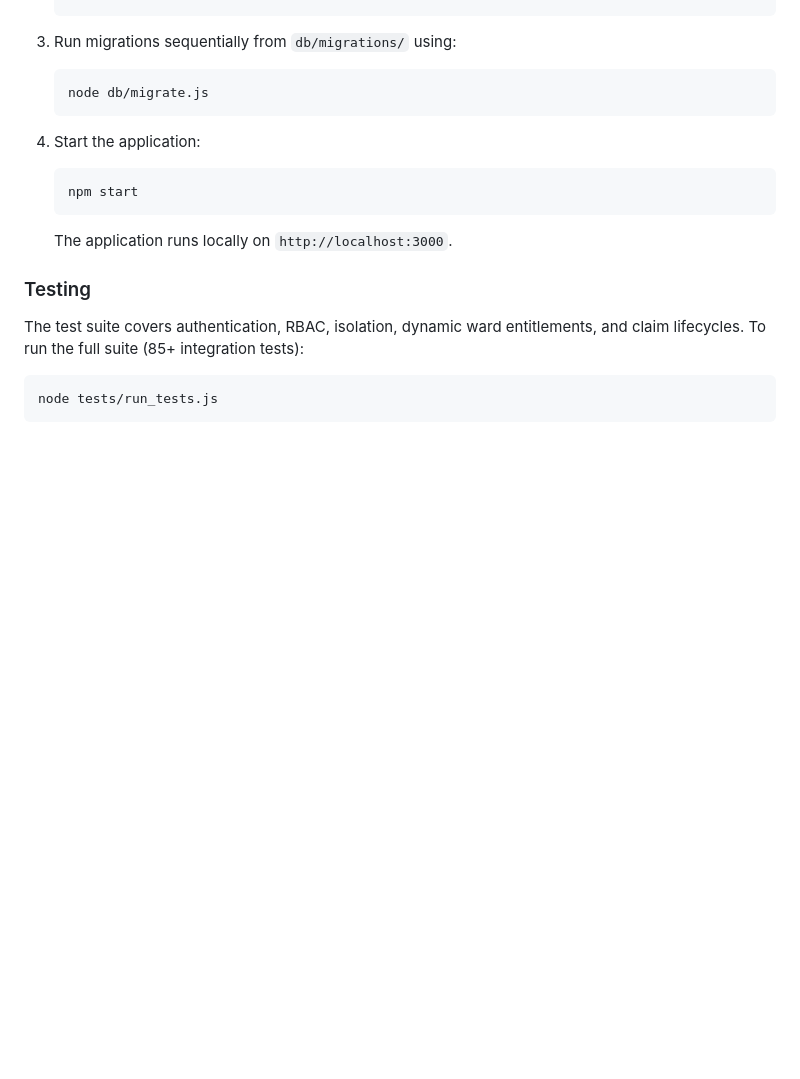
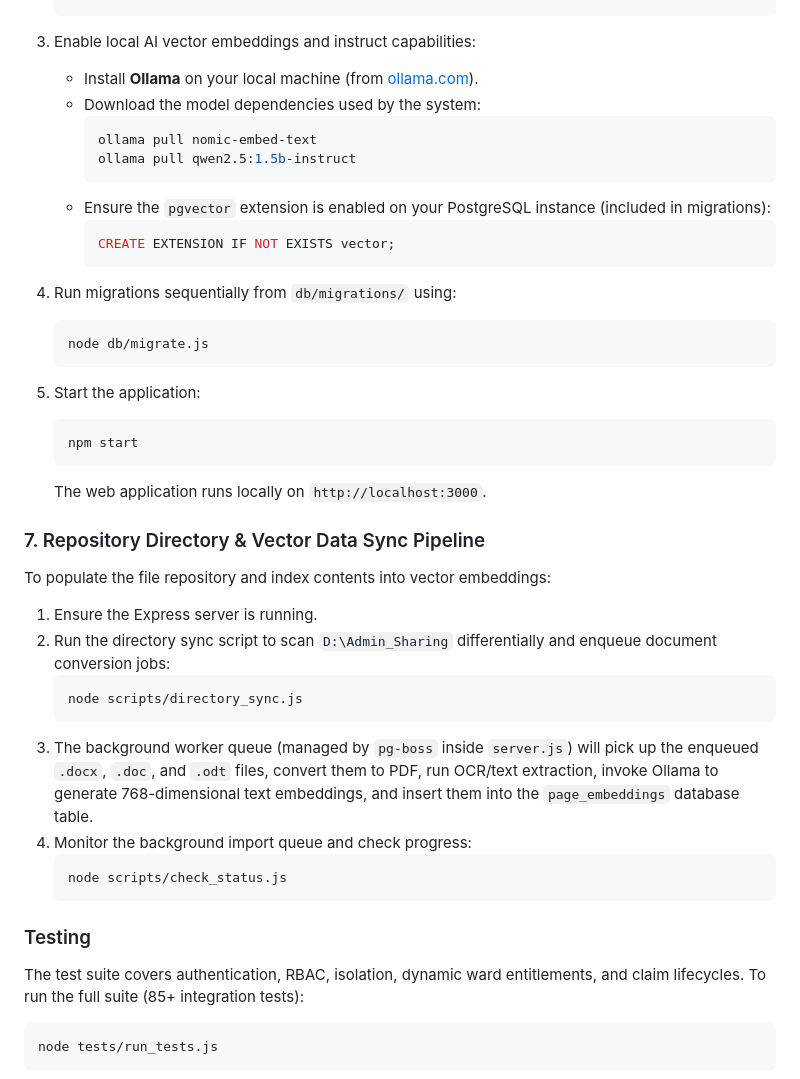
Before and after one commit to idhruv07/office-automation, a Markdown page: README.md, the part around the change. Rendered like a GitHub page; blank space fills up the shorter version.

Commit message:
Update README with Ollama models setup and vector data sync instructions

````diff
--- a/README.md
+++ b/README.md
@@ -185,16 +185,42 @@ try {
    JWT_SECRET=your_jwt_secret_key
    ```
 
-3. Run migrations sequentially from `db/migrations/` using:
+3. Enable local AI vector embeddings and instruct capabilities:
+   - Install **Ollama** on your local machine (from [ollama.com](https://ollama.com)).
+   - Download the model dependencies used by the system:
+     ```bash
+     ollama pull nomic-embed-text
+     ollama pull qwen2.5:1.5b-instruct
+     ```
+   - Ensure the `pgvector` extension is enabled on your PostgreSQL instance (included in migrations):
+     ```sql
+     CREATE EXTENSION IF NOT EXISTS vector;
+     ```
+
+4. Run migrations sequentially from `db/migrations/` using:
    ```bash
    node db/migrate.js
    ```
 
-4. Start the application:
+5. Start the application:
    ```bash
    npm start
    ```
-   The application runs locally on `http://localhost:3000`.
+   The web application runs locally on `http://localhost:3000`.
+
+### 7. Repository Directory & Vector Data Sync Pipeline
+
+To populate the file repository and index contents into vector embeddings:
+1. Ensure the Express server is running.
+2. Run the directory sync script to scan `D:\Admin_Sharing` differentially and enqueue document conversion jobs:
+   ```bash
+   node scripts/directory_sync.js
+   ```
+3. The background worker queue (managed by `pg-boss` inside `server.js`) will pick up the enqueued `.docx`, `.doc`, and `.odt` files, convert them to PDF, run OCR/text extraction, invoke Ollama to generate 768-dimensional text embeddings, and insert them into the `page_embeddings` database table.
+4. Monitor the background import queue and check progress:
+   ```bash
+   node scripts/check_status.js
+   ```
 
 ### Testing
 
````
